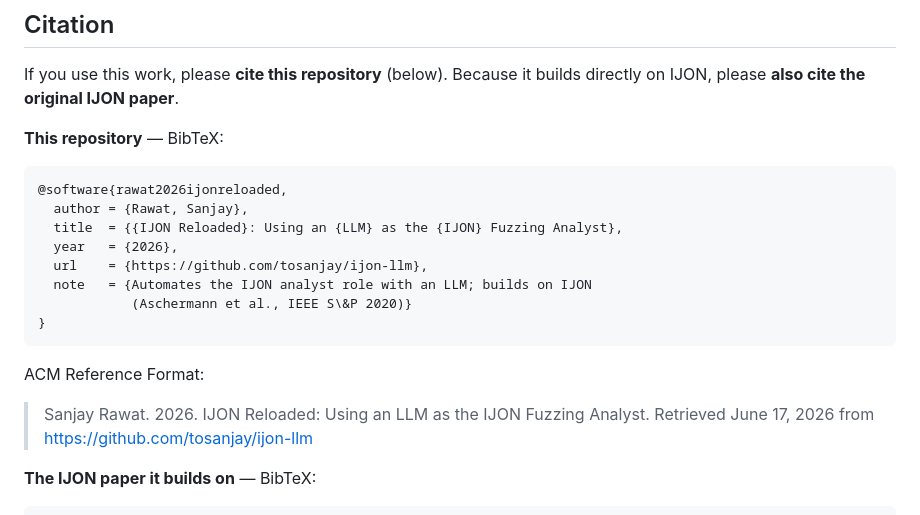
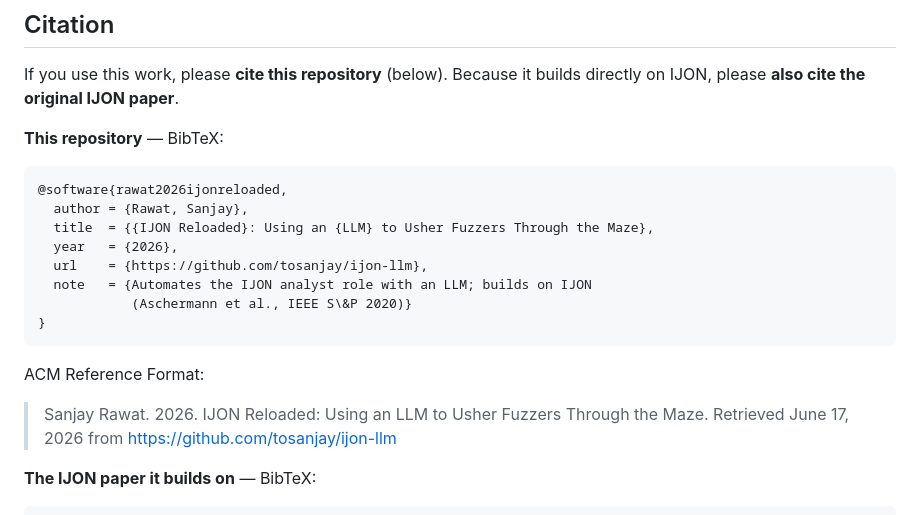
Before and after one commit to tosanjay/ijon-llm, a Markdown page: README.md, the part around the change. GitHub-like rendering.

Commit message:
readme: use the project's actual title in the citation
Co-Authored-By: Claude Opus 4.8 (1M context) <noreply@anthropic.com>

````diff
--- a/README.md
+++ b/README.md
@@ -174,7 +174,7 @@ directly on IJON, please **also cite the original IJON paper**.
 ```bibtex
 @software{rawat2026ijonreloaded,
   author = {Rawat, Sanjay},
-  title  = {{IJON Reloaded}: Using an {LLM} as the {IJON} Fuzzing Analyst},
+  title  = {{IJON Reloaded}: Using an {LLM} to Usher Fuzzers Through the Maze},
   year   = {2026},
   url    = {https://github.com/tosanjay/ijon-llm},
   note   = {Automates the IJON analyst role with an LLM; builds on IJON
@@ -184,7 +184,7 @@ directly on IJON, please **also cite the original IJON paper**.
 
 ACM Reference Format:
 
-> Sanjay Rawat. 2026. IJON Reloaded: Using an LLM as the IJON Fuzzing Analyst. Retrieved June 17, 2026 from https://github.com/tosanjay/ijon-llm
+> Sanjay Rawat. 2026. IJON Reloaded: Using an LLM to Usher Fuzzers Through the Maze. Retrieved June 17, 2026 from https://github.com/tosanjay/ijon-llm
 
 **The IJON paper it builds on** — BibTeX:
 
````
